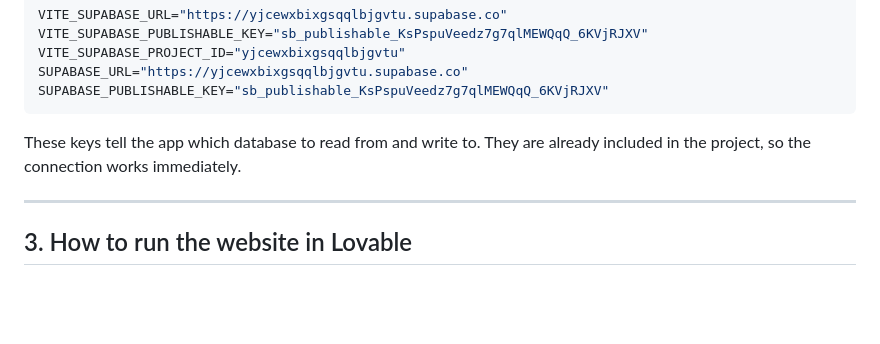
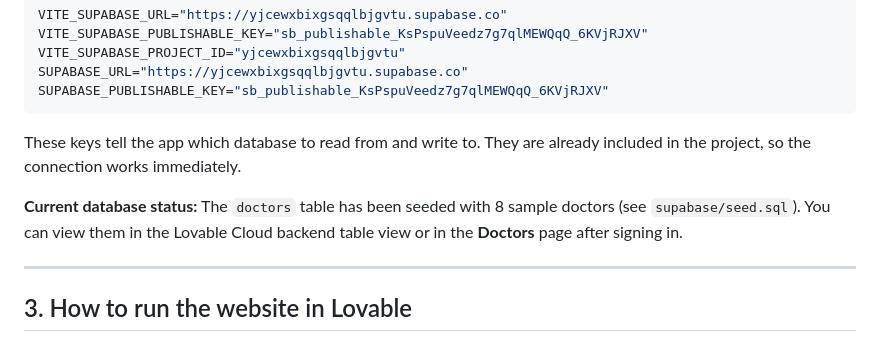
Before and after one commit to nithyanithya1207-cyber/booking-doctors-and-organ-donation-made-easy, a Markdown page: LOCAL_SETUP_GUIDE.md, the part around the change. GitHub-like rendering; blank space fills up the shorter version.

Commit message:
Changes
Co-authored-by: nithyanithya1207-cyber <264594346+nithyanithya1207-cyber@users.noreply.github.com>

````diff
--- a/LOCAL_SETUP_GUIDE.md
+++ b/LOCAL_SETUP_GUIDE.md
@@ -29,6 +29,9 @@ SUPABASE_PUBLISHABLE_KEY="sb_publishable_KsPspuVeedz7g7qlMEWQqQ_6KVjRJXV"
 ```
 
 These keys tell the app which database to read from and write to. They are already included in the project, so the connection works immediately.
+
+**Current database status:** The `doctors` table has been seeded with 8 sample doctors (see `supabase/seed.sql`). You can view them in the Lovable Cloud backend table view or in the **Doctors** page after signing in.
+
 
 ---
 
````
